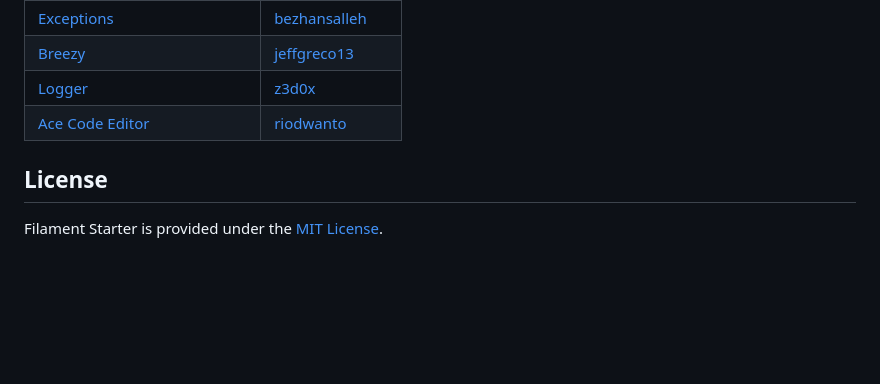
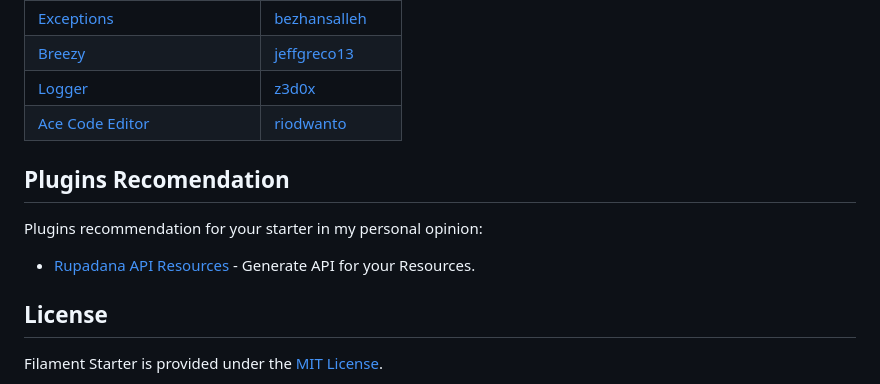
Before and after one commit to riodwanto/superduper-filament-starter-kit, a Markdown page: README.md, the part around the change. Rendered like a GitHub page; blank space fills up the shorter version.

```diff
--- a/README.md
+++ b/README.md
@@ -73,6 +73,11 @@ These are [Filament Plugins](https://filamentphp.com/plugins) use for this proje
 | [Logger](https://github.com/z3d0x/filament-logger)                                                  | [z3d0x](https://github.com/z3d0x)                   |
 | [Ace Code Editor](https://github.com/riodwanto/filament-ace-editor)                                 | [riodwanto](https://github.com/riodwanto)           |
 
+## Plugins Recomendation
+
+Plugins recommendation for your starter in my personal opinion:
+- [Rupadana API Resources](https://filamentphp.com/plugins/rupadana-api-service) - Generate API for your Resources.
+
 ## License
 
 Filament Starter is provided under the [MIT License](LICENSE.md).
```
